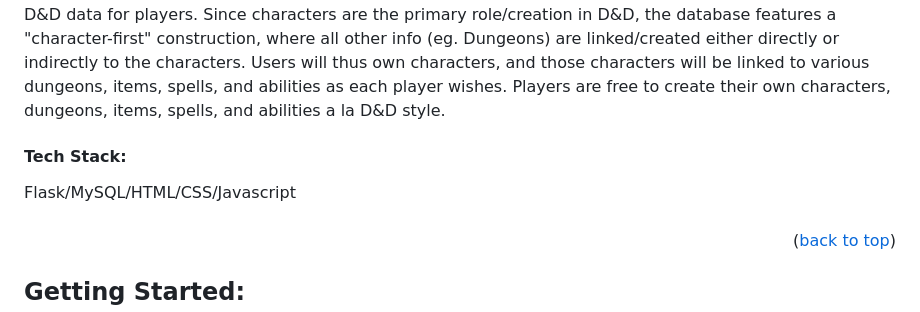
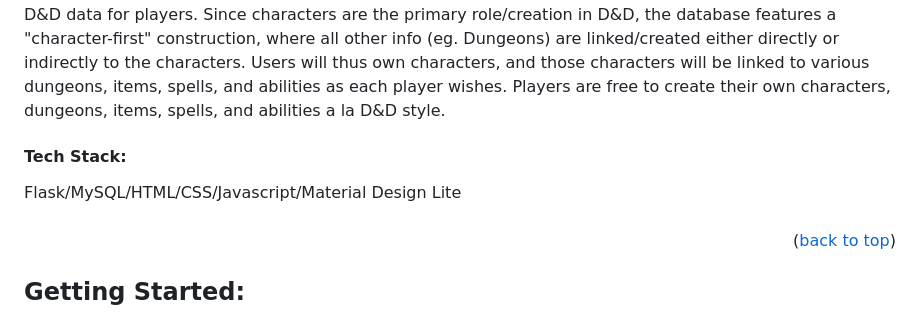
Before and after one commit to UreshiiPanda/ddb, a Markdown page: README.md, the part around the change. Rendered like a GitHub page.

Commit message:
small tweaks README.md

```diff
--- a/README.md
+++ b/README.md
@@ -20,7 +20,7 @@ characters. Users will thus own characters, and those characters will be linked
 dungeons, items, spells, and abilities as each player wishes. Players are free to create their
 own characters, dungeons, items, spells, and abilities a la D&D style.
 
-<h4>Tech Stack:</h4>  Flask/MySQL/HTML/CSS/Javascript<br><br>
+<h4>Tech Stack:</h4>  Flask/MySQL/HTML/CSS/Javascript/Material Design Lite<br><br>
 
 
 <p align="right">(<a href="#readme-top">back to top</a>)</p>
```
